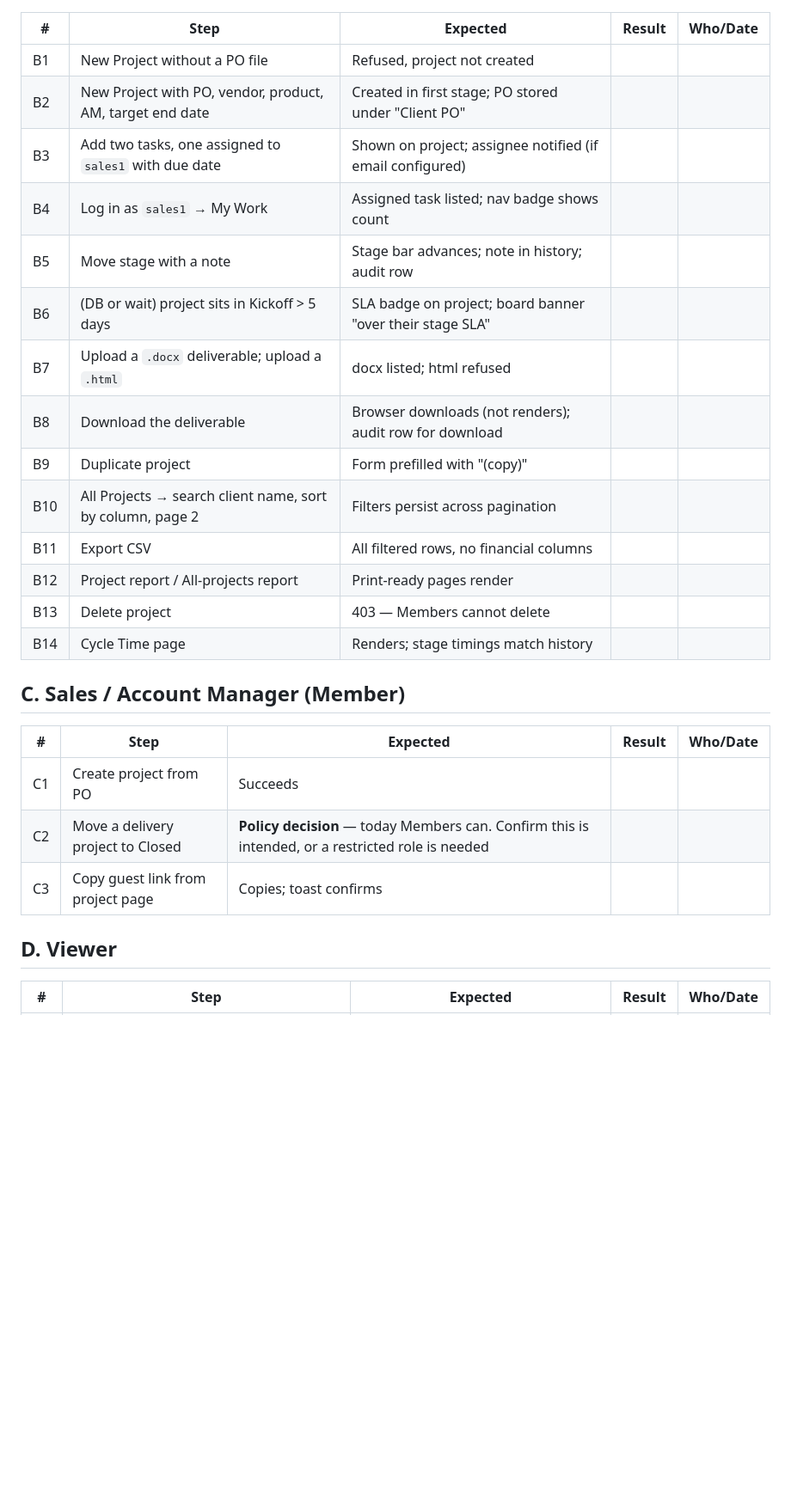
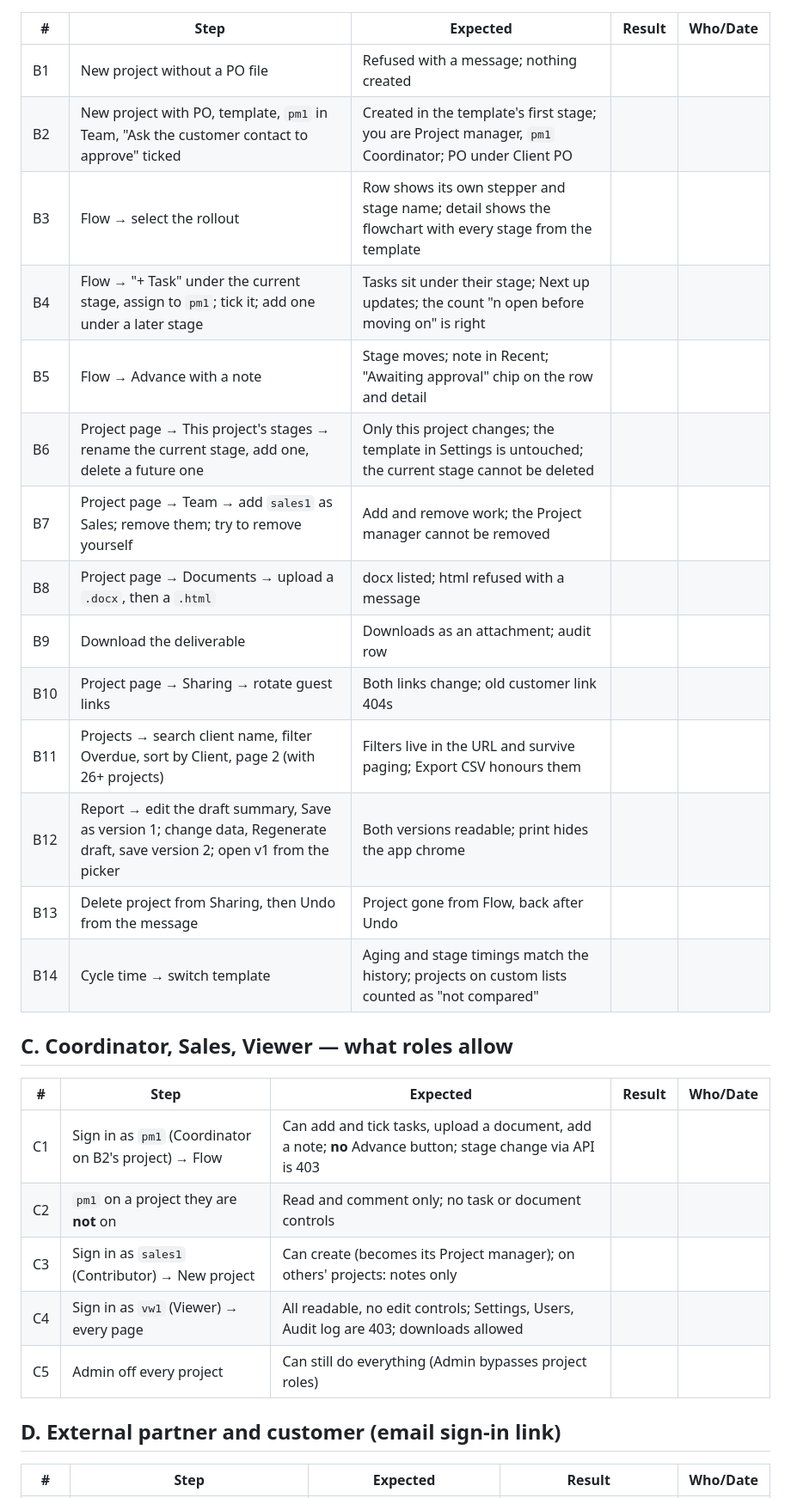
Before and after one commit to aldrinjoseph123-lang/odin, a Markdown page: docs/UAT_SCRIPT.md, the part around one of its changes. Shown at 86% size. Drawn GitHub-style; blank space fills up the shorter version.

Commit message:
UAT script rewritten for v2: roles, external access, approval, reports, notifications
Co-Authored-By: Claude Fable 5.1 <noreply@anthropic.com>

```diff
--- a/docs/UAT_SCRIPT.md
+++ b/docs/UAT_SCRIPT.md
@@ -27,30 +29,32 @@ Result key: **P** pass · **F** fail · **B** blocked · **N/A**
 
 | # | Step | Expected | Result | Who/Date |
 |---|------|----------|--------|----------|
-| B1 | New Project without a PO file | Refused, project not created | | |
-| B2 | New Project with PO, vendor, product, AM, target end date | Created in first stage; PO stored under "Client PO" | | |
-| B3 | Add two tasks, one assigned to `sales1` with due date | Shown on project; assignee notified (if email configured) | | |
-| B4 | Log in as `sales1` → My Work | Assigned task listed; nav badge shows count | | |
-| B5 | Move stage with a note | Stage bar advances; note in history; audit row | | |
-| B6 | (DB or wait) project sits in Kickoff > 5 days | SLA badge on project; board banner "over their stage SLA" | | |
-| B7 | Upload a `.docx` deliverable; upload a `.html` | docx listed; html refused | | |
-| B8 | Download the deliverable | Browser downloads (not renders); audit row for download | | |
-| B9 | Duplicate project | Form prefilled with "(copy)" | | |
-| B10 | All Projects → search client name, sort by column, page 2 | Filters persist across pagination | | |
-| B11 | Export CSV | All filtered rows, no financial columns | | |
-| B12 | Project report / All-projects report | Print-ready pages render | | |
-| B13 | Delete project | 403 — Members cannot delete | | |
-| B14 | Cycle Time page | Renders; stage timings match history | | |
+| B1 | New project without a PO file | Refused with a message; nothing created | | |
+| B2 | New project with PO, template, `pm1` in Team, "Ask the customer contact to approve" ticked | Created in the template's first stage; you are Project manager, `pm1` Coordinator; PO under Client PO | | |
+| B3 | Flow → select the rollout | Row shows its own stepper and stage name; detail shows the flowchart with every stage from the template | | |
+| B4 | Flow → "+ Task" under the current stage, assign to `pm1`; tick it; add one under a later stage | Tasks sit under their stage; Next up updates; the count "n open before moving on" is right | | |
+| B5 | Flow → Advance with a note | Stage moves; note in Recent; "Awaiting approval" chip on the row and detail | | |
+| B6 | Project page → This project's stages → rename the current stage, add one, delete a future one | Only this project changes; the template in Settings is untouched; the current stage cannot be deleted | | |
+| B7 | Project page → Team → add `sales1` as Sales; remove them; try to remove yourself | Add and remove work; the Project manager cannot be removed | | |
+| B8 | Project page → Documents → upload a `.docx`, then a `.html` | docx listed; html refused with a message | | |
+| B9 | Download the deliverable | Downloads as an attachment; audit row | | |
+| B10 | Project page → Sharing → rotate guest links | Both links change; old customer link 404s | | |
+| B11 | Projects → search client name, filter Overdue, sort by Client, page 2 (with 26+ projects) | Filters live in the URL and survive paging; Export CSV honours them | | |
+| B12 | Report → edit the draft summary, Save as version 1; change data, Regenerate draft, save version 2; open v1 from the picker | Both versions readable; print hides the app chrome | | |
+| B13 | Delete project from Sharing, then Undo from the message | Project gone from Flow, back after Undo | | |
+| B14 | Cycle time → switch template | Aging and stage timings match the history; projects on custom lists counted as "not compared" | | |
 
-## C. Sales / Account Manager (Member)
+## C. Coordinator, Sales, Viewer — what roles allow
 
 | # | Step | Expected | Result | Who/Date |
 |---|------|----------|--------|----------|
-| C1 | Create project from PO | Succeeds | | |
-| C2 | Move a delivery project to Closed | **Policy decision** — today Members can. Confirm this is intended, or a restricted role is needed | | |
-| C3 | Copy guest link from project page | Copies; toast confirms | | |
+| C1 | Sign in as `pm1` (Coordinator on B2's project) → Flow | Can add and tick tasks, upload a document, add a note; **no** Advance button; stage change via API is 403 | | |
+| C2 | `pm1` on a project they are **not** on | Read and comment only; no task or document controls | | |
+| C3 | Sign in as `sales1` (Contributor) → New project | Can create (becomes its Project manager); on others' projects: notes only | | |
+| C4 | Sign in as `vw1` (Viewer) → every page | All readable, no edit controls; Settings, Users, Audit log are 403; downloads allowed | | |
+| C5 | Admin off every project | Can still do everything (Admin bypasses project roles) | | |
 
-## D. Viewer
+## D. External partner and customer (email sign-in link)
 
 | # | Step | Expected | Result | Who/Date |
 |---|------|----------|--------|----------|
```
Also changed, not shown: other parts of docs/UAT_SCRIPT.md (+43 -36 lines).
